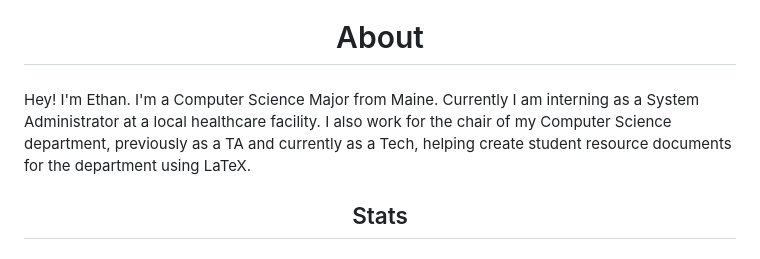
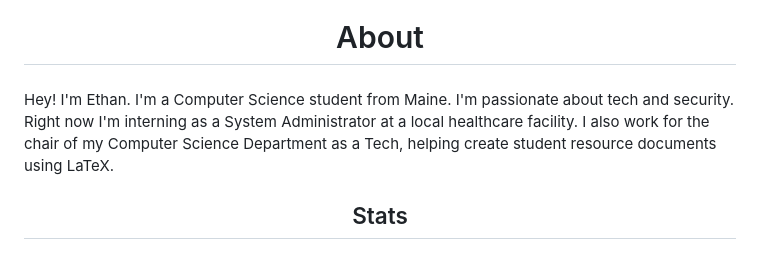
Before and after one commit to EthanGilles/EthanGilles, a Markdown page: README.md, the part around the change. Drawn GitHub-style.

```diff
--- a/README.md
+++ b/README.md
@@ -2,7 +2,7 @@
 
 ###
 
-<p align="left">Hey! I'm Ethan. I'm a Computer Science Major from Maine. Currently I am interning as a System Administrator at a local healthcare facility. I also work for the chair of my Computer Science department, previously as a TA and currently as a Tech, helping create student resource documents for the department using LaTeX. </p>
+<p align="left">Hey! I'm Ethan. I'm a Computer Science student from Maine. I'm passionate about tech and security. Right now I'm interning as a System Administrator at a local healthcare facility. I also work for the chair of my Computer Science Department as a Tech, helping create student resource documents using LaTeX. </p>
 
 ###
 
```
